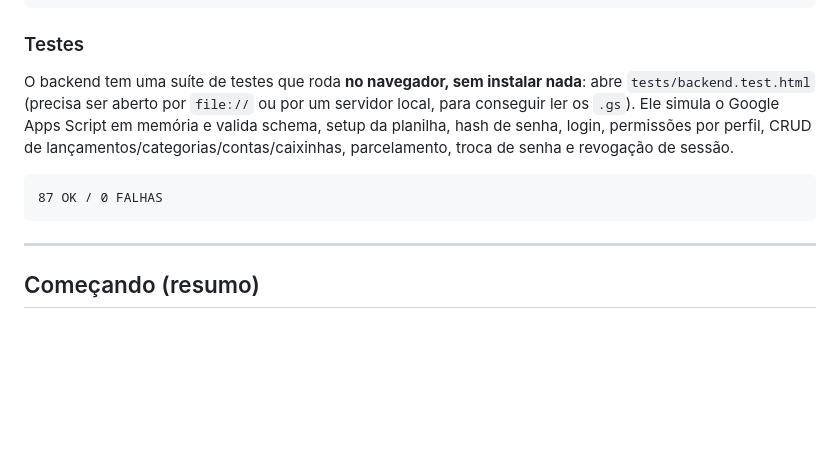
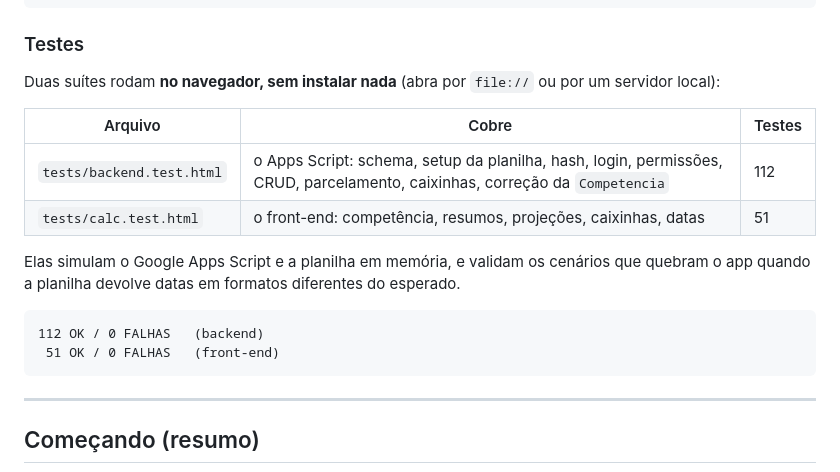
Before and after one commit to BenehRodrigues/app-financeiro, a Markdown page: README.md, the part around the change. Rendered like a GitHub page; blank space fills up the shorter version.

Commit message:
Documenta a suite de testes do front-end e a coluna Competencia

````diff
--- a/README.md
+++ b/README.md
@@ -67,15 +67,21 @@ app-financeiro/
 
 ### Testes
 
-O backend tem uma suíte de testes que roda **no navegador, sem instalar nada**:
-abre `tests/backend.test.html` (precisa ser aberto por `file://` ou por um
-servidor local, para conseguir ler os `.gs`). Ele simula o Google Apps Script
-em memória e valida schema, setup da planilha, hash de senha, login, permissões
-por perfil, CRUD de lançamentos/categorias/contas/caixinhas, parcelamento,
-troca de senha e revogação de sessão.
+Duas suítes rodam **no navegador, sem instalar nada** (abra por `file://` ou
+por um servidor local):
+
+| Arquivo | Cobre | Testes |
+|---|---|---|
+| `tests/backend.test.html` | o Apps Script: schema, setup da planilha, hash, login, permissões, CRUD, parcelamento, caixinhas, correção da `Competencia` | 112 |
+| `tests/calc.test.html` | o front-end: competência, resumos, projeções, caixinhas, datas | 51 |
+
+Elas simulam o Google Apps Script e a planilha em memória, e validam os
+cenários que quebram o app quando a planilha devolve datas em formatos
+diferentes do esperado.
 
 ```
-87 OK / 0 FALHAS
+112 OK / 0 FALHAS   (backend)
+ 51 OK / 0 FALHAS   (front-end)
 ```
 
 ---
````
Also changed, not shown: docs/PLANILHA.md (+7 -1 lines).
